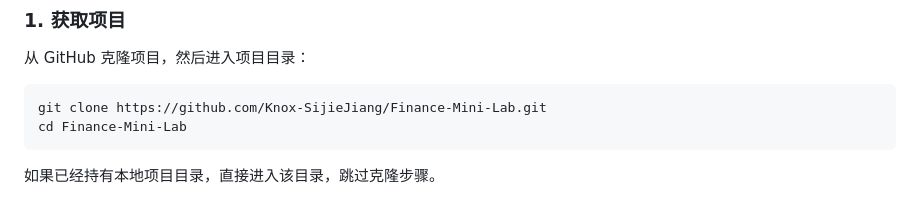
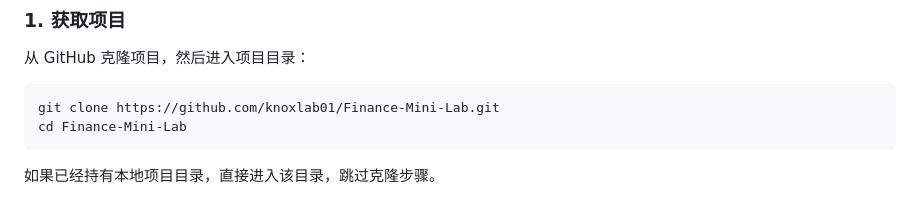
Before and after one commit to knoxlab01/Finance-Mini-Lab, a Markdown page: README.md, the part around the change. Drawn GitHub-style.

Commit message:
Update GitHub username references

````diff
--- a/README.md
+++ b/README.md
@@ -94,7 +94,7 @@ Finance-Mini-Lab/
 从 GitHub 克隆项目，然后进入项目目录：
 
 ```bash
-git clone https://github.com/Knox-SijieJiang/Finance-Mini-Lab.git
+git clone https://github.com/knoxlab01/Finance-Mini-Lab.git
 cd Finance-Mini-Lab
 ```
 
````
